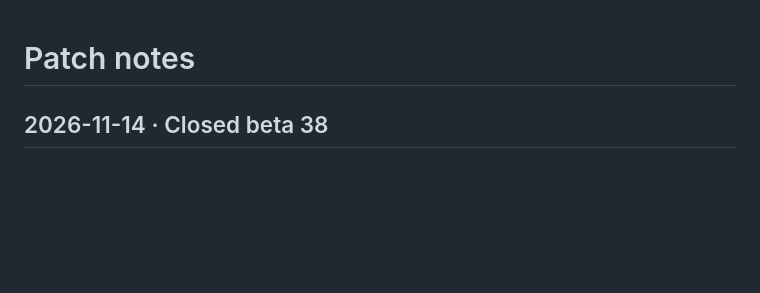
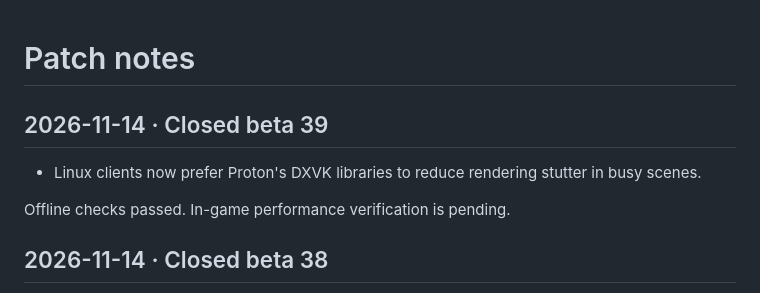
Before and after one commit to Lutzemon/cooplab, a Markdown page: UPDATES.md, the part around the change. GitHub-like rendering; blank space fills up the shorter version.

Commit message:
Publish short patch notes for closed beta 39

```diff
--- a/UPDATES.md
+++ b/UPDATES.md
@@ -1,4 +1,10 @@
 # Patch notes
+
+## 2026-11-14 · Closed beta 39
+
+- Linux clients now prefer Proton's DXVK libraries to reduce rendering stutter in busy scenes.
+
+Offline checks passed. In-game performance verification is pending.
 
 ## 2026-11-14 · Closed beta 38
 
```
Also changed, not shown: README.md (+1 -1 lines).
